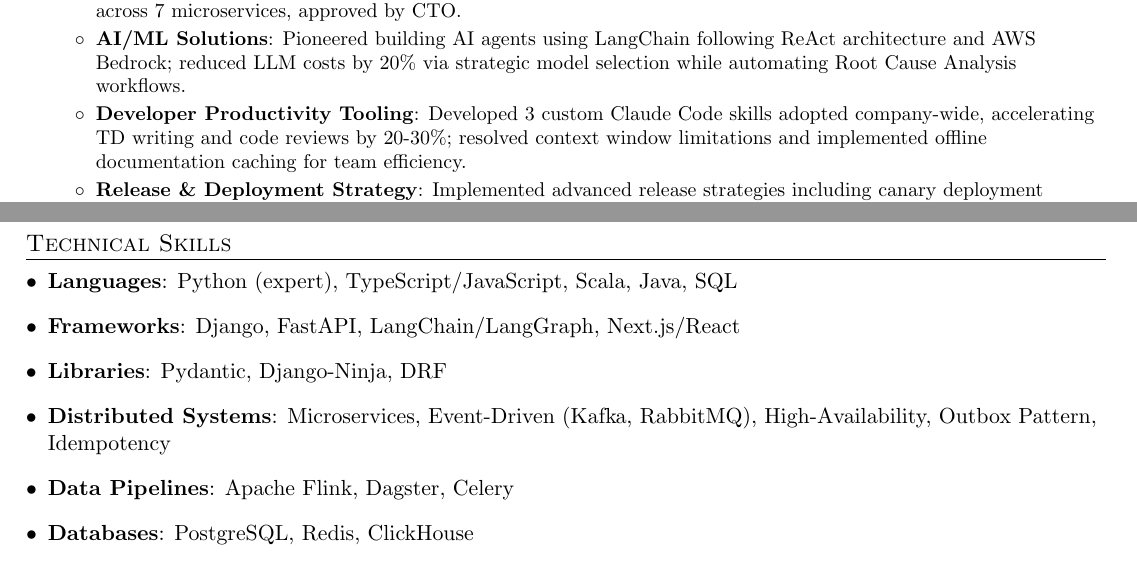
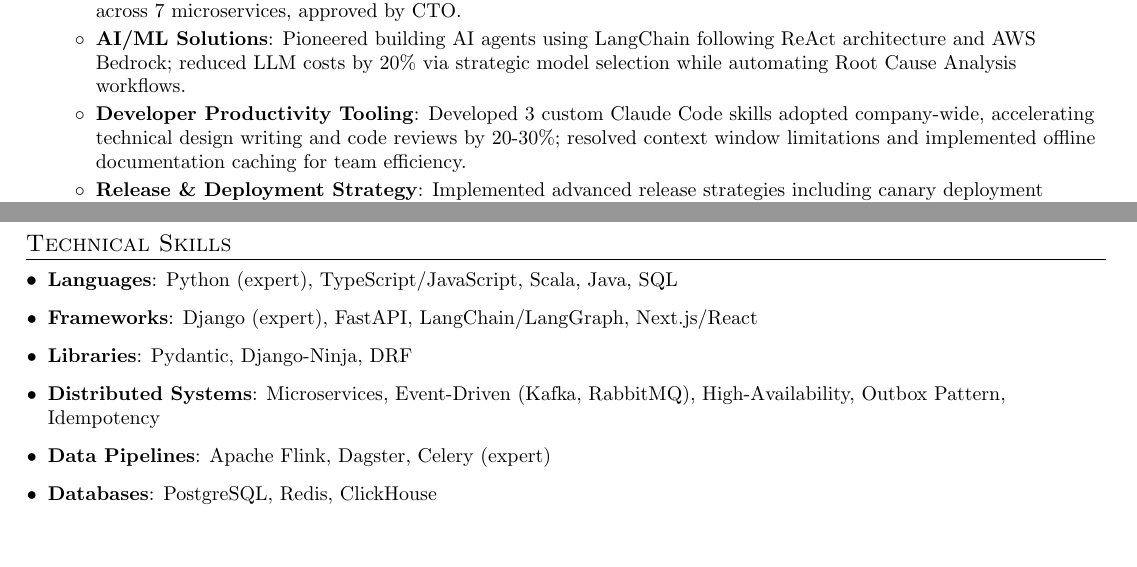
Before and after one commit to cuongkane/resume, a LaTeX CV (resume.tex): two parts of pages 1 and 3 of 3, joined at a grey line, cut so that both start at the same text, the shorter picture padded with empty space. Compiled offline with pdfLaTeX.

Commit message:
Hope that these updates are enough

```diff
--- a/resume.tex
+++ b/resume.tex
@@ -104,7 +104,7 @@ Senior Backend Engineer with 6 years of experience architecting and building hig
         \resumeItem{AI/ML Solutions}
           {Pioneered building AI agents using LangChain following ReAct architecture and AWS Bedrock; reduced LLM costs by 20\% via strategic model selection while automating Root Cause Analysis workflows.}
         \resumeItem{Developer Productivity Tooling}
-          {Developed 3 custom Claude Code skills adopted company-wide, accelerating TD writing and code reviews by 20-30\%; resolved context window limitations and implemented offline documentation caching for team efficiency.}
+          {Developed 3 custom Claude Code skills adopted company-wide, accelerating technical design writing and code reviews by 20-30\%; resolved context window limitations and implemented offline documentation caching for team efficiency.}
         \resumeItem{Release \& Deployment Strategy}
           {Implemented advanced release strategies including canary deployment protocols and A/B testing, achieving low-risk delivery through incremental design principles.}
         \resumeItem{Observability \& Sustainable Growth}
@@ -217,22 +217,17 @@ Senior Backend Engineer with 6 years of experience architecting and building hig
 %--------PROGRAMMING SKILLS------------
 \section{Technical Skills}
  \resumeSubHeadingListStart
-   \item{
-     \textbf{Languages}{: Python (expert), TypeScript/JavaScript, Scala, Java, SQL}
-   }
-   \item{
-     \textbf{Frameworks}{: Django, FastAPI, LangChain/LangGraph, Next.js/React }
-   }
-   \item{
-     \textbf{Libraries}{: Pydantic, Django-Ninja, DRF}
-   }
-   \item{
-     \textbf{Distributed Systems}{: Microservices, Event-Driven (Kafka, RabbitMQ), High-Availability, Outbox Pattern, Idempotency}
-   }
-   \item{
-     \textbf{Data Pipelines}{: Apache Flink, Dagster, Celery}
-   }
-   \item{
-     \textbf{Databases}{: PostgreSQL, Redis, ClickHouse}
-   }
-   \item{
+   \resumeItem{Languages}
+     {Python (expert), TypeScript/JavaScript, Scala, Java, SQL}
+   \resumeItem{Frameworks}
+     {Django (expert), FastAPI, LangChain/LangGraph, Next.js/React}
+   \resumeItem{Libraries}
+     {Pydantic, Django-Ninja, DRF}
+   \resumeItem{Distributed Systems}
+     {Microservices, Event-Driven (Kafka, RabbitMQ), High-Availability, Outbox Pattern, Idempotency}
+   \resumeItem{Data Pipelines}
+     {Apache Flink, Dagster, Celery (expert)}
+   \resumeItem{Databases}
+     {PostgreSQL, Redis, ClickHouse}
+   \resumeItem{Infrastructure}
+     {AWS, Docker, CI/CD, Observability (Grafana, Sentry, Loki)}
```
Also changed, not shown: resume.pdf, resume.tex (20 more changed lines).
